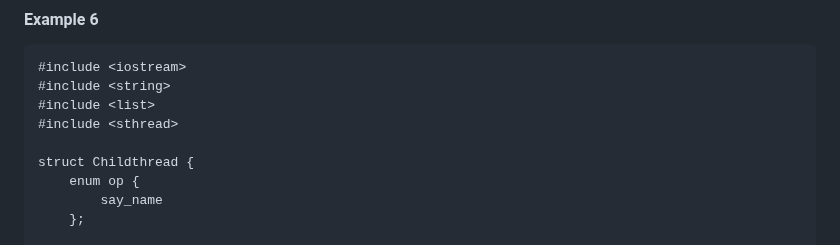
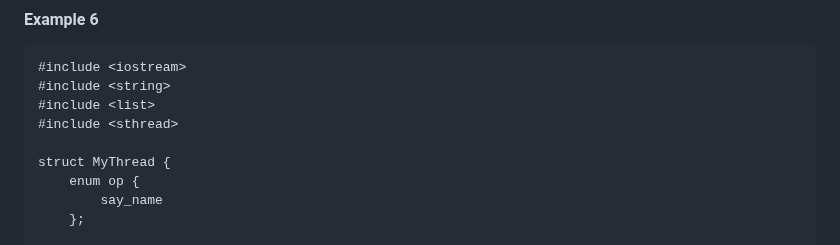
Before and after one commit to durandaltheta/sthread, a Markdown page: README.md, the part around the change. Drawn GitHub-style.

```diff
--- a/README.md
+++ b/README.md
@@ -346,7 +346,7 @@ and I say hello
 #include <list>
 #include <sthread>
 
-struct Childthread {
+struct MyThread {
     enum op {
         say_name
     };
```
